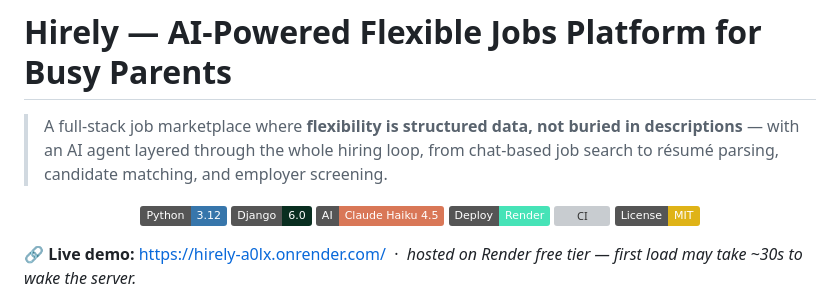
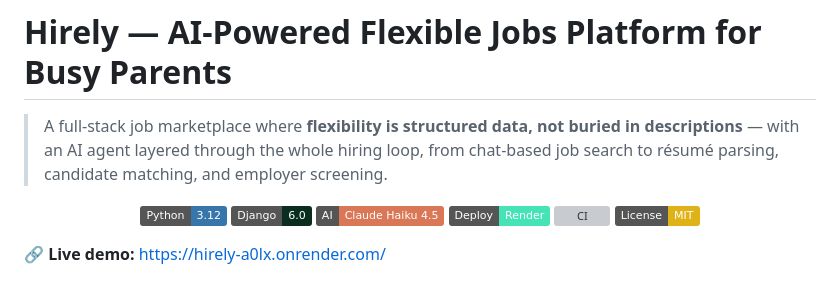
Before and after one commit to virginiamwega2-svg/hirely, a Markdown page: README.md, the part around the change. GitHub-like rendering; badges without logos; grey boxes are pictures that could not be loaded.

Commit message:
docs: drop Render cold-start note from live demo line
Co-Authored-By: Claude Opus 4.8 <noreply@anthropic.com>

```diff
--- a/README.md
+++ b/README.md
@@ -11,7 +11,7 @@
   <a href="LICENSE"><img src="https://img.shields.io/badge/License-MIT-yellow.svg" alt="License: MIT"></a>
 </p>
 
-**🔗 Live demo:** https://hirely-a0lx.onrender.com/ &nbsp;·&nbsp; _hosted on Render free tier — first load may take ~30s to wake the server._
+**🔗 Live demo:** https://hirely-a0lx.onrender.com/
 
 ![Hirely's AI agent answering a plain-English job search with a real, grounded match — not a hallucinated one](docs/screenshots/ai_chat.png)
 
```
